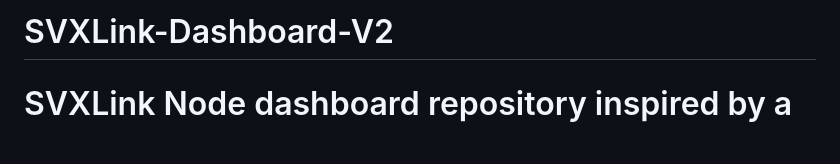
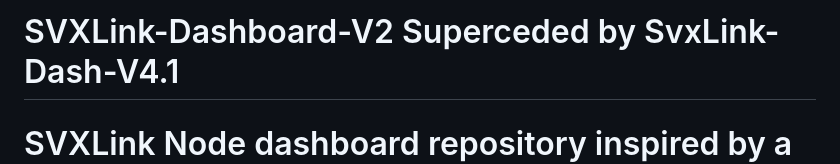
Before and after one commit to f5vmr/SVXLink-Dash-V2, a Markdown page: README.md, the part around the change. Drawn GitHub-style; blank space fills up the shorter version.

Commit message:
Revise README title to reflect project status
Updated project title to indicate it is superceded by a newer version.

```diff
--- a/README.md
+++ b/README.md
@@ -1,4 +1,4 @@
-# SVXLink-Dashboard-V2
+# SVXLink-Dashboard-V2 Superceded by SvxLink-Dash-V4.1
 <h1>SVXLink Node dashboard repository inspired by a pi-star dashboard</h1>
 <h2>Originally constructed by SP2ONG and SP0DZ, but suffered from out of date code in PHP and Javascript.
 
```
